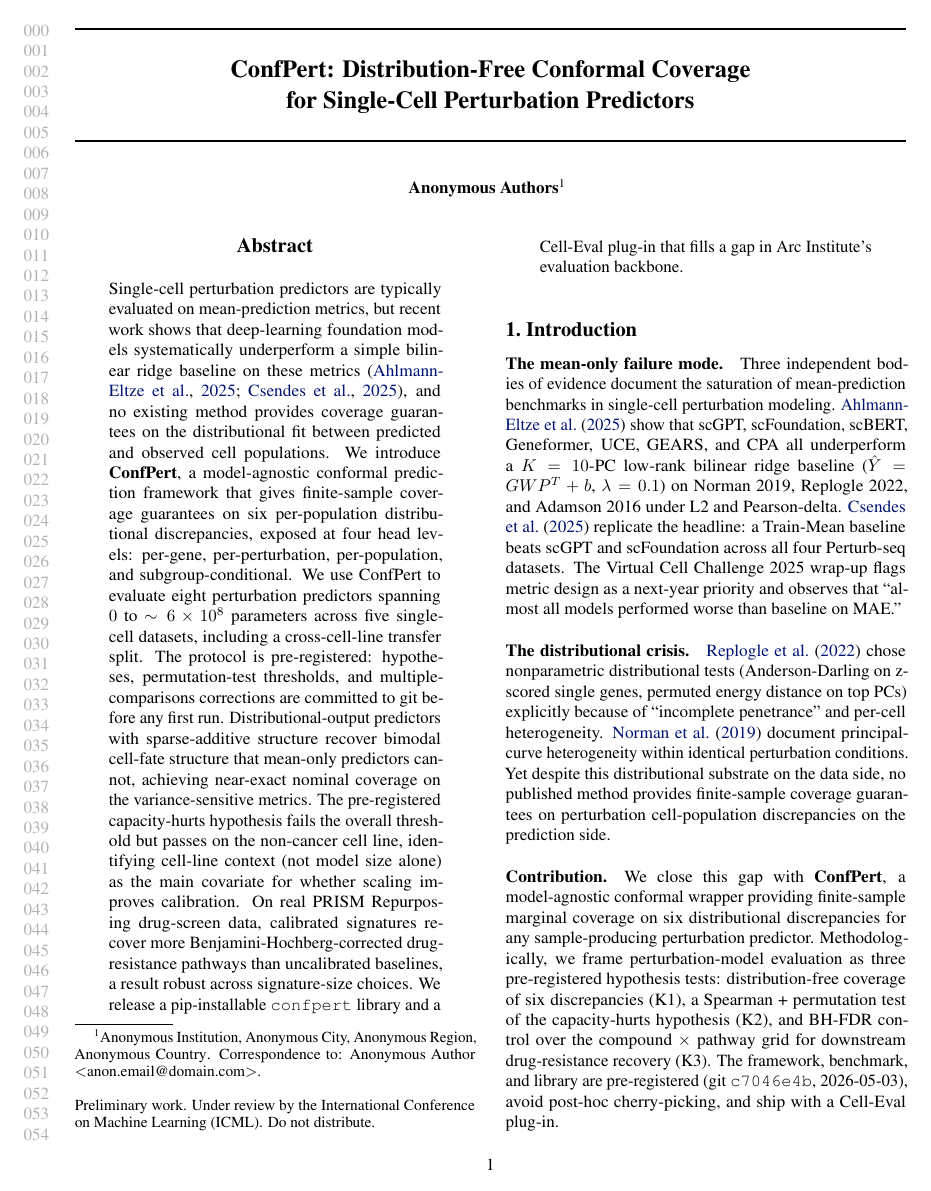
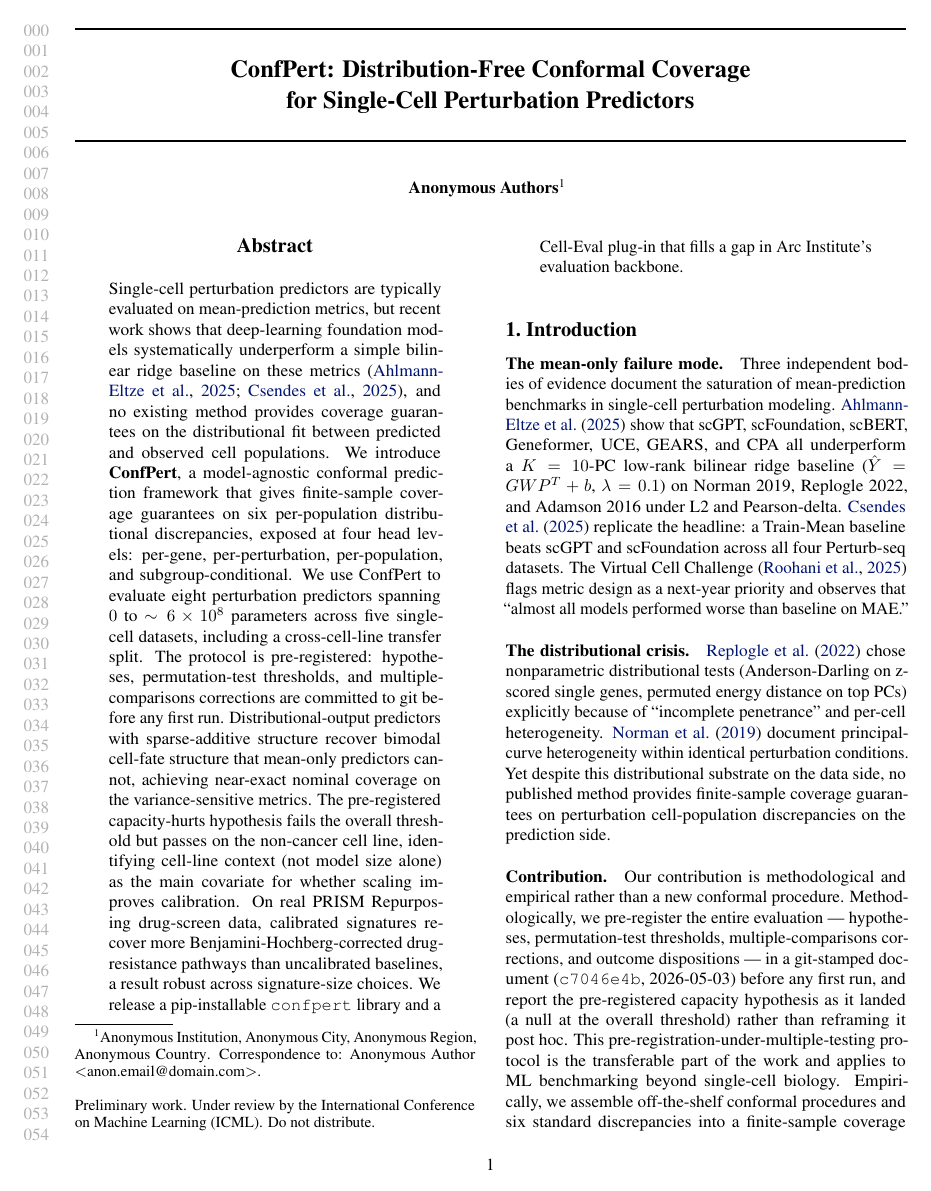
Before and after one commit to aayanAW/confpert, a LaTeX paper (paper_ai4science/main.tex): page 1 of 12. Compiled offline with pdfLaTeX.

Commit message:
paper_ai4science: cite VCC (Roohani 2025); reframe contribution on pre-registration
Address the rating-4 (workshop-fit) reviewer's novelty concern and an audit gap:
- Cite the Virtual Cell Challenge (Roohani et al. 2025, Cell) on the previously
  uncited "almost all models performed worse than baseline on MAE" quote.
- Reframe the Contribution paragraph to lead with the pre-registration protocol
  as the transferable methodological core and explicitly name the conformal heads
  as off-the-shelf, per the reviewer's own suggestion.

```diff
--- a/paper_ai4science/main.tex
+++ b/paper_ai4science/main.tex
@@ -65,13 +65,13 @@ Single-cell perturbation predictors are typically evaluated on mean-prediction m
 \section{Introduction}
 
 \paragraph{The mean-only failure mode.}
-Three independent bodies of evidence document the saturation of mean-prediction benchmarks in single-cell perturbation modeling. \citet{ahlmann2025} show that scGPT, scFoundation, scBERT, Geneformer, UCE, GEARS, and CPA all underperform a $K=10$-PC low-rank bilinear ridge baseline ($\hat{Y} = G W P^T + b$, $\lambda = 0.1$) on Norman 2019, Replogle 2022, and Adamson 2016 under L2 and Pearson-delta. \citet{csendes2025} replicate the headline: a Train-Mean baseline beats scGPT and scFoundation across all four Perturb-seq datasets. The Virtual Cell Challenge 2025 wrap-up flags metric design as a next-year priority and observes that ``almost all models performed worse than baseline on MAE.''
+Three independent bodies of evidence document the saturation of mean-prediction benchmarks in single-cell perturbation modeling. \citet{ahlmann2025} show that scGPT, scFoundation, scBERT, Geneformer, UCE, GEARS, and CPA all underperform a $K=10$-PC low-rank bilinear ridge baseline ($\hat{Y} = G W P^T + b$, $\lambda = 0.1$) on Norman 2019, Replogle 2022, and Adamson 2016 under L2 and Pearson-delta. \citet{csendes2025} replicate the headline: a Train-Mean baseline beats scGPT and scFoundation across all four Perturb-seq datasets. The Virtual Cell Challenge~\citep{roohani2025vcc} flags metric design as a next-year priority and observes that ``almost all models performed worse than baseline on MAE.''
 
 \paragraph{The distributional crisis.}
 \citet{replogle2022} chose nonparametric distributional tests (Anderson-Darling on z-scored single genes, permuted energy distance on top PCs) explicitly because of ``incomplete penetrance'' and per-cell heterogeneity. \citet{norman2019} document principal-curve heterogeneity within identical perturbation conditions. Yet despite this distributional substrate on the data side, no published method provides finite-sample coverage guarantees on perturbation cell-population discrepancies on the prediction side.
 
 \paragraph{Contribution.}
-We close this gap with \textbf{ConfPert}, a model-agnostic conformal wrapper providing finite-sample marginal coverage on six distributional discrepancies for any sample-producing perturbation predictor. Methodologically, we frame perturbation-model evaluation as three pre-registered hypothesis tests: distribution-free coverage of six discrepancies (K1), a Spearman + permutation test of the capacity-hurts hypothesis (K2), and BH-FDR control over the compound $\times$ pathway grid for downstream drug-resistance recovery (K3). The framework, benchmark, and library are pre-registered (git \texttt{c7046e4b}, 2026-05-03), avoid post-hoc cherry-picking, and ship with a Cell-Eval plug-in.
+Our contribution is methodological and empirical rather than a new conformal procedure. Methodologically, we pre-register the entire evaluation --- hypotheses, permutation-test thresholds, multiple-comparisons corrections, and outcome dispositions --- in a git-stamped document (\texttt{c7046e4b}, 2026-05-03) before any first run, and report the pre-registered capacity hypothesis as it landed (a null at the overall threshold) rather than reframing it post hoc. This pre-registration-under-multiple-testing protocol is the transferable part of the work and applies to ML benchmarking beyond single-cell biology. Empirically, we assemble off-the-shelf conformal procedures and six standard discrepancies into a finite-sample coverage benchmark for single-cell perturbation predictors (K1), test the pre-registered capacity hypothesis with a Spearman + permutation test (K2), and propagate calibrated signatures into a BH-FDR drug-resistance analysis on PRISM (K3). The conformal heads are not new; the contribution is the pre-registered, coverage-primary evaluation they enable, released as a \texttt{confpert} library and a Cell-Eval plug-in.
 
 \section{Method}
 
```
Also changed, not shown: paper_ai4science/refs.bib (+8 -0 lines).
